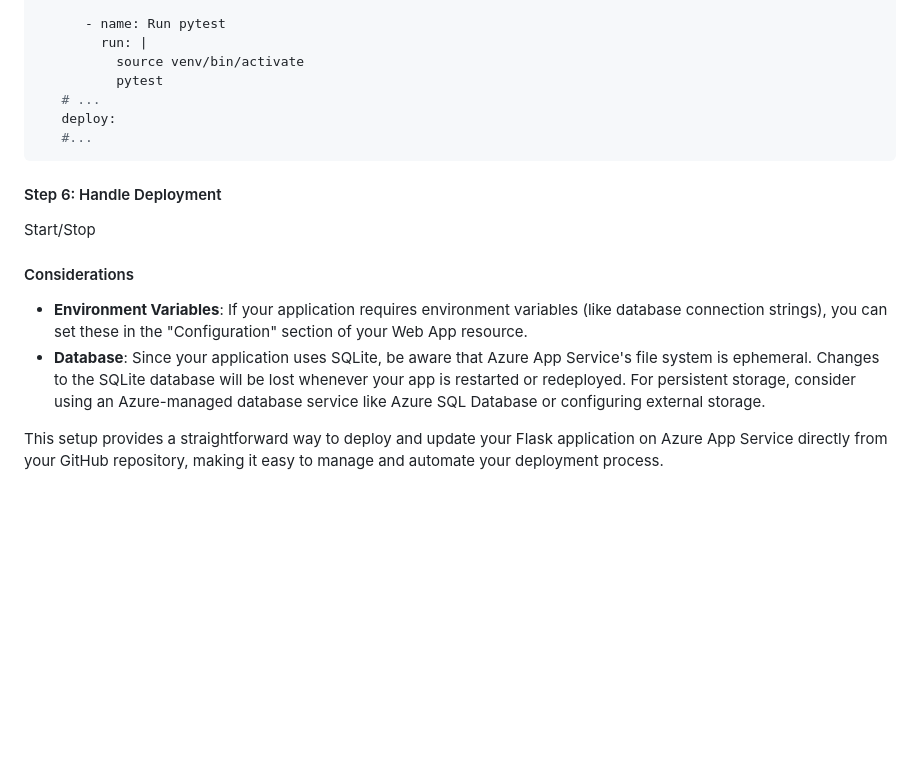
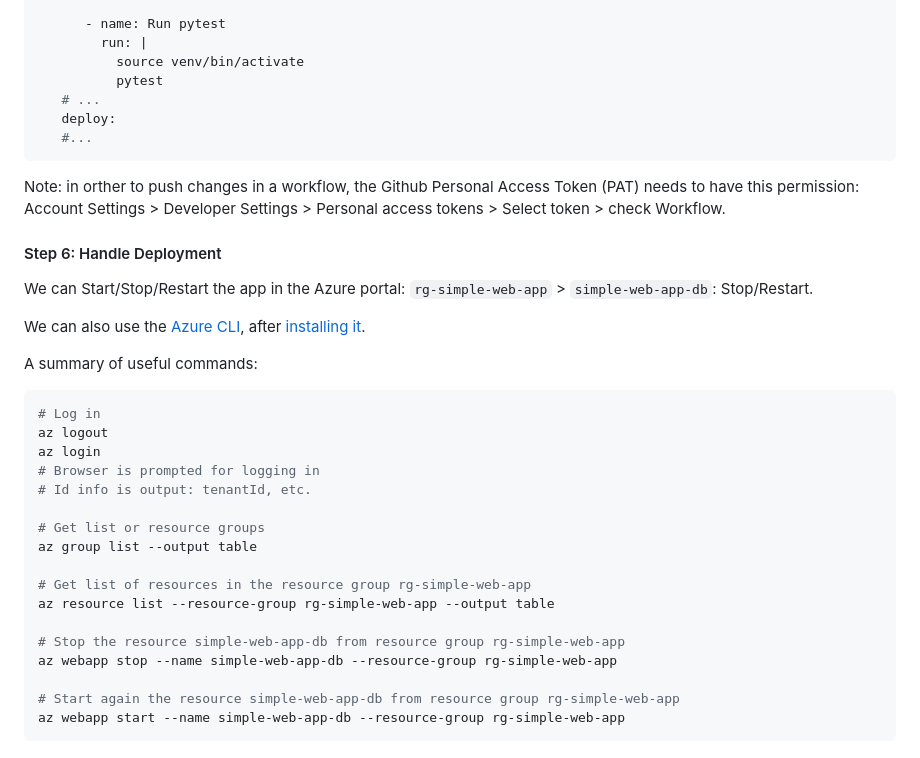
Before and after one commit to mxagar/simple_web_app_test, a Markdown page: README.md, the part around the change printed below. GitHub-like rendering; blank space fills up the shorter version.

````diff
--- a/README.md
+++ b/README.md
@@ -189,13 +245,32 @@ subscription-id: ${{ secrets.AZUREAPPSERVICE_XXX }}
    #...
 ```
 
+Note: in orther to push changes in a workflow, the Github Personal Access Token (PAT) needs to have this permission: Account Settings > Developer Settings > Personal access tokens > Select token > check Workflow.
+
 #### Step 6: Handle Deployment
 
-Start/Stop
+We can Start/Stop/Restart the app in the Azure portal: `rg-simple-web-app` > `simple-web-app-db`: Stop/Restart.
 
-#### Considerations
+We can also use the [Azure CLI](https://learn.microsoft.com/en-us/cli/azure/), after [installing it](https://learn.microsoft.com/en-us/cli/azure/install-azure-cli).
 
-- **Environment Variables**: If your application requires environment variables (like database connection strings), you can set these in the "Configuration" section of your Web App resource.
-- **Database**: Since your application uses SQLite, be aware that Azure App Service's file system is ephemeral. Changes to the SQLite database will be lost whenever your app is restarted or redeployed. For persistent storage, consider using an Azure-managed database service like Azure SQL Database or configuring external storage.
+A summary of useful commands:
 
-This setup provides a straightforward way to deploy and update your Flask application on Azure App Service directly from your GitHub repository, making it easy to manage and automate your deployment process.
+```bash
+# Log in
+az logout
+az login
+# Browser is prompted for logging in
+# Id info is output: tenantId, etc.
+
+# Get list or resource groups
+az group list --output table
+
+# Get list of resources in the resource group rg-simple-web-app
+az resource list --resource-group rg-simple-web-app --output table
+
+# Stop the resource simple-web-app-db from resource group rg-simple-web-app
+az webapp stop --name simple-web-app-db --resource-group rg-simple-web-app
+
+# Start again the resource simple-web-app-db from resource group rg-simple-web-app
+az webapp start --name simple-web-app-db --resource-group rg-simple-web-app
+```
````
Also changed, not shown: other parts of README.md (+71 -15 lines).
